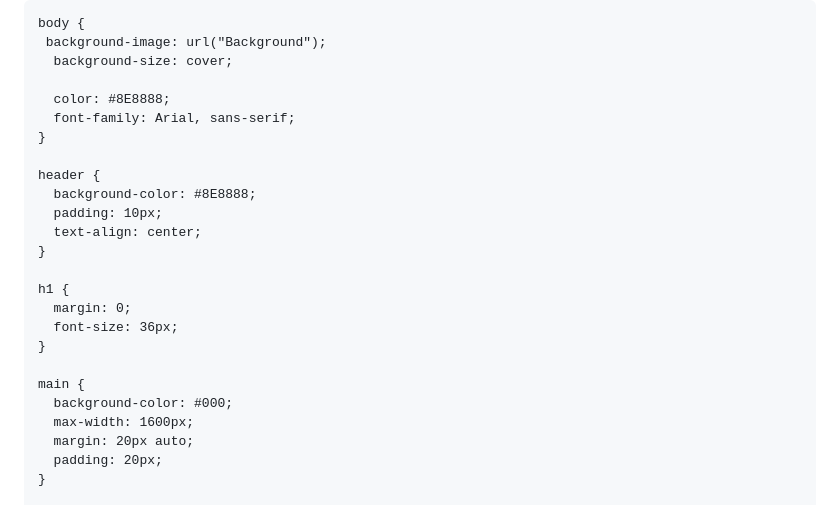
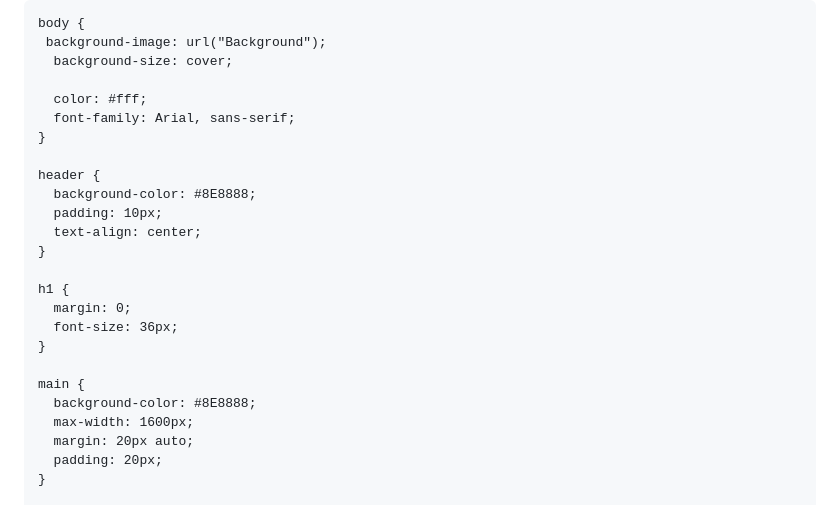
Before and after one commit to dexter-chandler/raves-and-revolts, a Markdown page: README.md, the part around the change. Drawn GitHub-style.

```diff
--- a/README.md
+++ b/README.md
@@ -12,7 +12,7 @@
      background-image: url("Background");
       background-size: cover;
 
-      color: #8E8888;
+      color: #fff;
       font-family: Arial, sans-serif;
     }
 
@@ -28,7 +28,7 @@
     }
 
     main {
-      background-color: #000;
+      background-color: #8E8888;
       max-width: 1600px;
       margin: 20px auto;
       padding: 20px;
```
